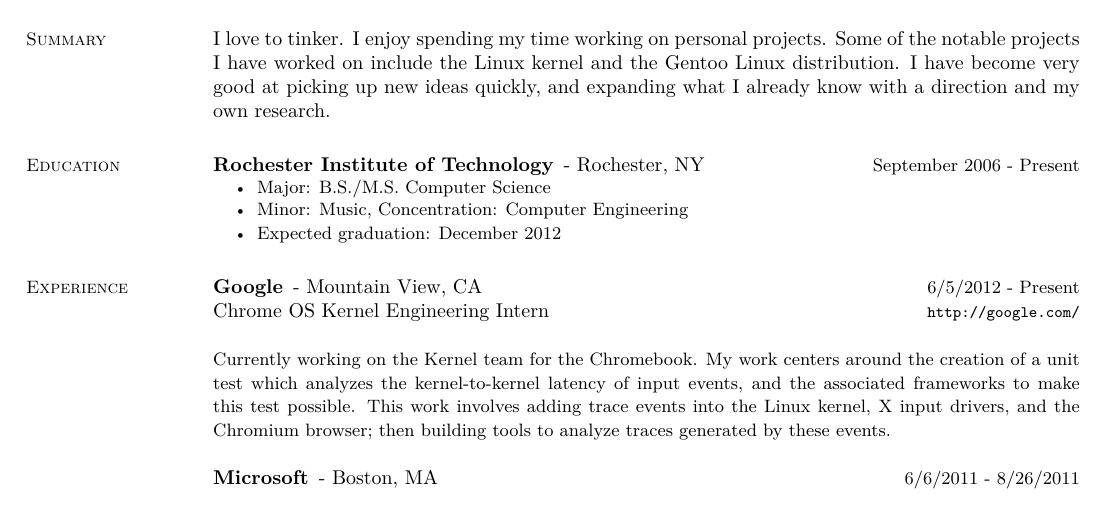
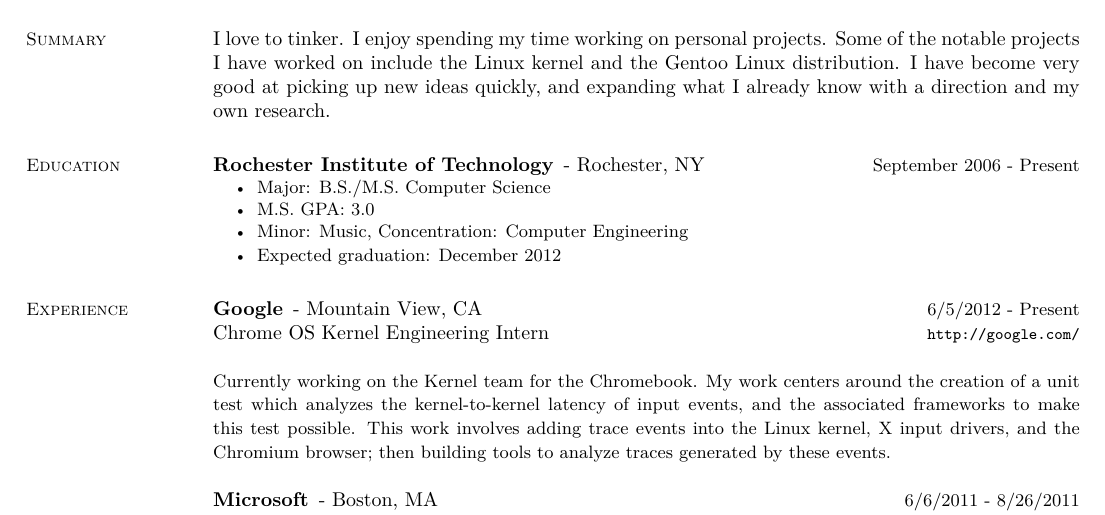
Before and after one commit to eatnumber1/resume, a LaTeX CV (resume.tex): part of the page, cut so that both start at the same text. Compiled offline with XeLaTeX.

Commit message:
I DO have a 3.0.

```diff
--- a/resume.tex
+++ b/resume.tex
@@ -37,7 +37,7 @@
 		\item[Rochester Institute of Technology] - Rochester, NY \rdate{September 2006 - Present}
 		\begin{compactitem} { \small
 			\item Major: B.S./M.S. Computer Science
-%			\item M.S. GPA: 3.0
+			\item M.S. GPA: 3.0
 			\item Minor: Music, Concentration: Computer Engineering
 			\item Expected graduation: December 2012
 		} \end{compactitem}
```
